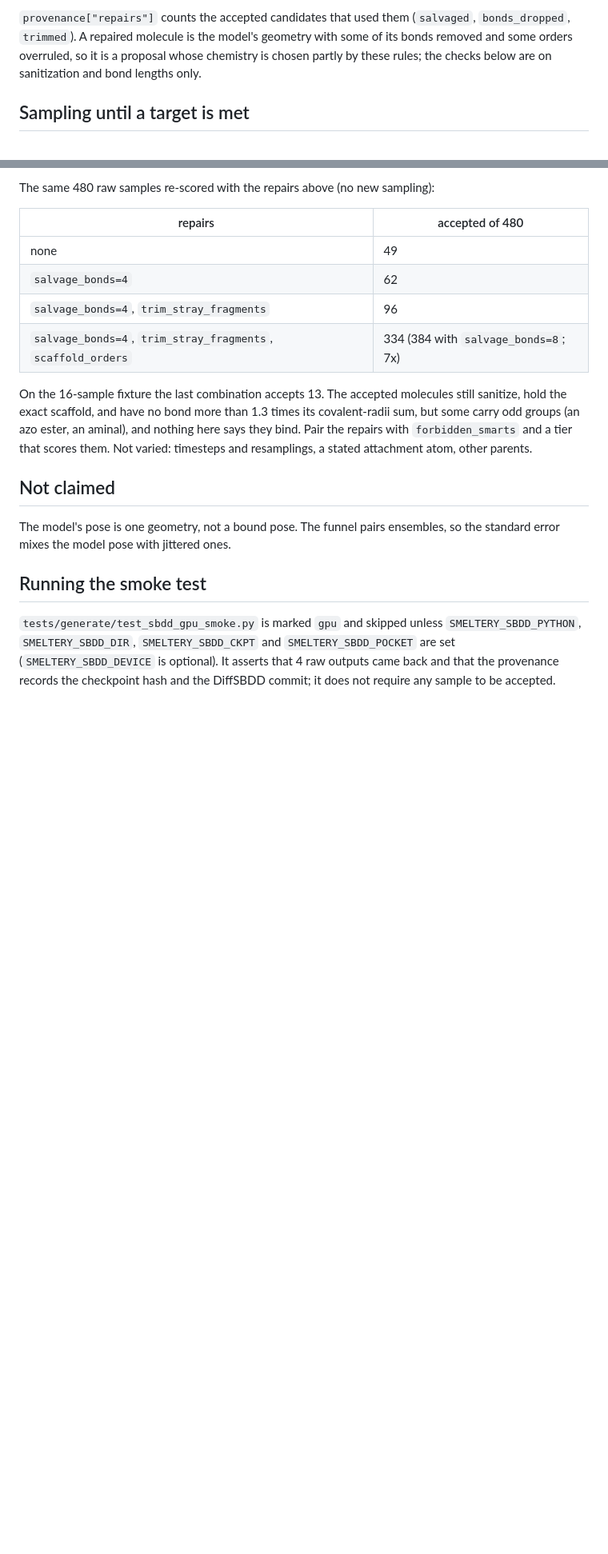
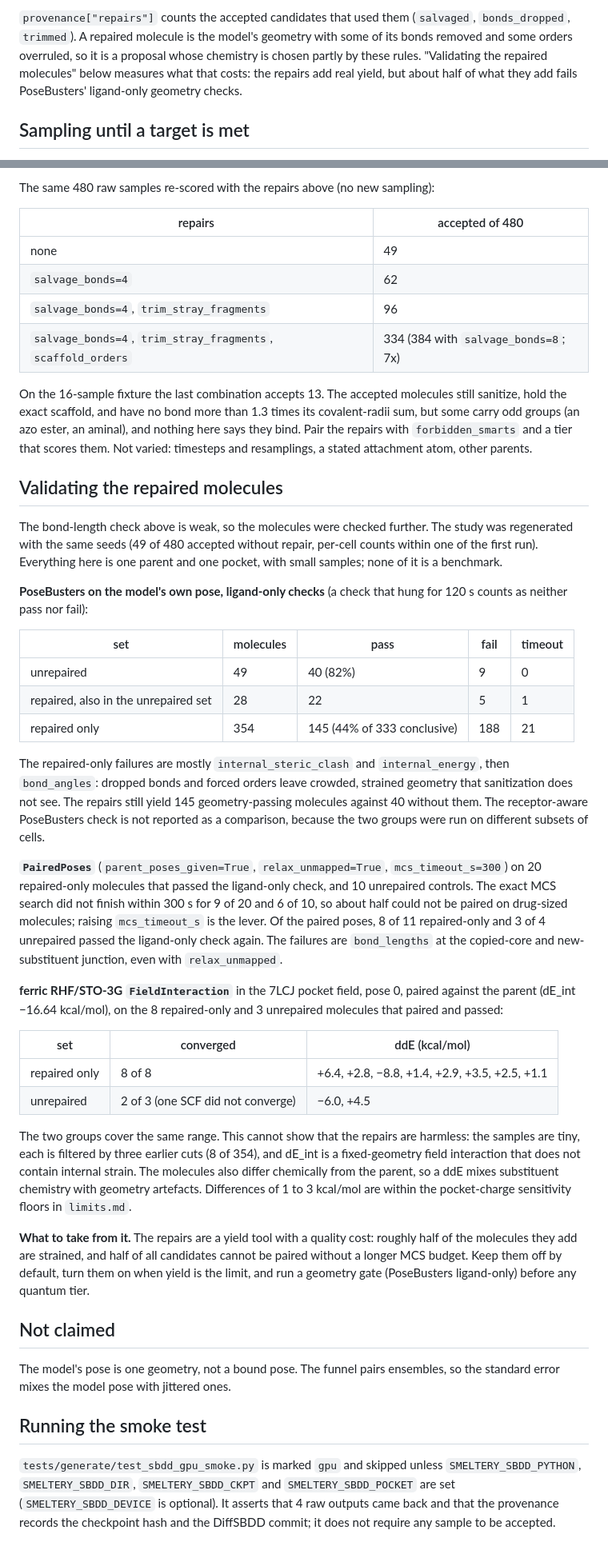
Before and after one commit to mgoldey/smeltery, a Markdown page: docs/generators.md, 2 parts joined by grey strips. Shown at 80% size. Rendered like a GitHub page; blank space fills up the shorter version.

Commit message:
Document validation of the repaired scaffold-growth molecules (PoseBusters, PairedPoses, ferric) (#108)
Co-authored-by: Claude Sonnet 5.5 <noreply@anthropic.com>

```diff
--- a/docs/generators.md
+++ b/docs/generators.md
@@ -86,7 +86,8 @@ the counts under "Measured yield" are for no repair:
 
 `provenance["repairs"]` counts the accepted candidates that used them (`salvaged`, `bonds_dropped`, `trimmed`). A
 repaired molecule is the model's geometry with some of its bonds removed and some orders overruled, so it is a
-proposal whose chemistry is chosen partly by these rules; the checks below are on sanitization and bond lengths only.
+proposal whose chemistry is chosen partly by these rules. "Validating the repaired molecules" below measures what that
+costs: the repairs add real yield, but about half of what they add fails PoseBusters' ligand-only geometry checks.
 
 ## Sampling until a target is met
 
@@ -162,6 +163,49 @@ scaffold, and have no bond more than 1.3 times its covalent-radii sum, but some
 aminal), and nothing here says they bind. Pair the repairs with `forbidden_smarts` and a tier that scores them. Not
 varied: timesteps and resamplings, a stated attachment atom, other parents.
 
+## Validating the repaired molecules
+
+The bond-length check above is weak, so the molecules were checked further. The study was regenerated with the same
+seeds (49 of 480 accepted without repair, per-cell counts within one of the first run). Everything here is one parent
+and one pocket, with small samples; none of it is a benchmark.
+
+**PoseBusters on the model's own pose, ligand-only checks** (a check that hung for 120 s counts as neither pass nor
+fail):
+
+| set | molecules | pass | fail | timeout |
+|---|---|---|---|---|
+| unrepaired | 49 | 40 (82%) | 9 | 0 |
+| repaired, also in the unrepaired set | 28 | 22 | 5 | 1 |
+| repaired only | 354 | 145 (44% of 333 conclusive) | 188 | 21 |
+
+The repaired-only failures are mostly `internal_steric_clash` and `internal_energy`, then `bond_angles`: dropped
+bonds and forced orders leave crowded, strained geometry that sanitization does not see. The repairs still yield 145
+geometry-passing molecules against 40 without them. The receptor-aware PoseBusters check is not reported as a
+comparison, because the two groups were run on different subsets of cells.
+
+**`PairedPoses`** (`parent_poses_given=True`, `relax_unmapped=True`, `mcs_timeout_s=300`) on 20 repaired-only molecules
+that passed the ligand-only check, and 10 unrepaired controls. The exact MCS search did not finish within 300 s for 9
+of 20 and 6 of 10, so about half could not be paired on drug-sized molecules; raising `mcs_timeout_s` is the lever.
+Of the paired poses, 8 of 11 repaired-only and 3 of 4 unrepaired passed the ligand-only check again. The failures are
+`bond_lengths` at the copied-core and new-substituent junction, even with `relax_unmapped`.
+
+**ferric RHF/STO-3G `FieldInteraction`** in the 7LCJ pocket field, pose 0, paired against the parent (dE_int −16.64
+kcal/mol), on the 8 repaired-only and 3 unrepaired molecules that paired and passed:
+
+| set | converged | ddE (kcal/mol) |
+|---|---|---|
+| repaired only | 8 of 8 | +6.4, +2.8, −8.8, +1.4, +2.9, +3.5, +2.5, +1.1 |
+| unrepaired | 2 of 3 (one SCF did not converge) | −6.0, +4.5 |
+
+The two groups cover the same range. This cannot show that the repairs are harmless: the samples are tiny, each is
+filtered by three earlier cuts (8 of 354), and dE_int is a fixed-geometry field interaction that does not contain
+internal strain. The molecules also differ chemically from the parent, so a ddE mixes substituent chemistry with
+geometry artefacts. Differences of 1 to 3 kcal/mol are within the pocket-charge sensitivity floors in `limits.md`.
+
+**What to take from it.** The repairs are a yield tool with a quality cost: roughly half of the molecules they add are
+strained, and half of all candidates cannot be paired without a longer MCS budget. Keep them off by default, turn them
+on when yield is the limit, and run a geometry gate (PoseBusters ligand-only) before any quantum tier.
+
 ## Not claimed
 
 The model's pose is one geometry, not a bound pose. The funnel pairs ensembles, so the standard error mixes the
```
